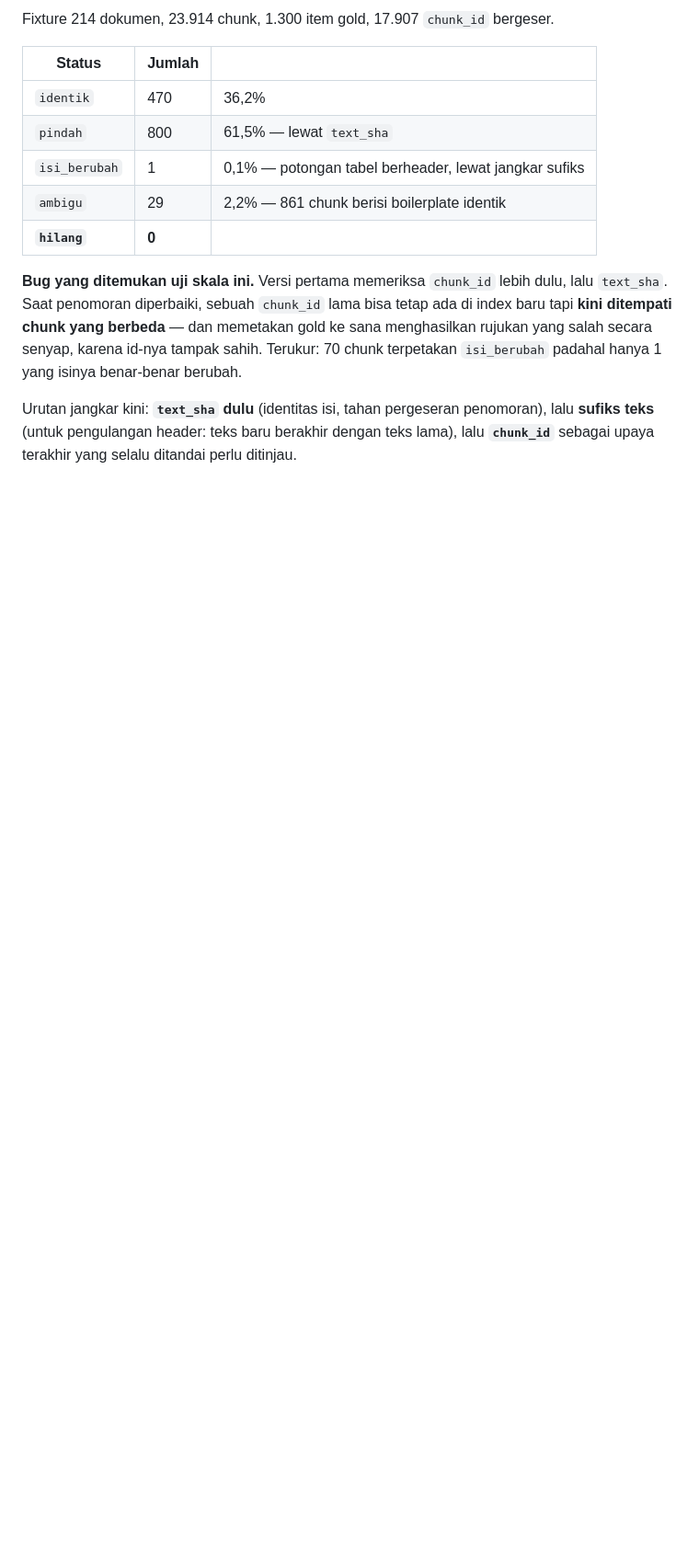
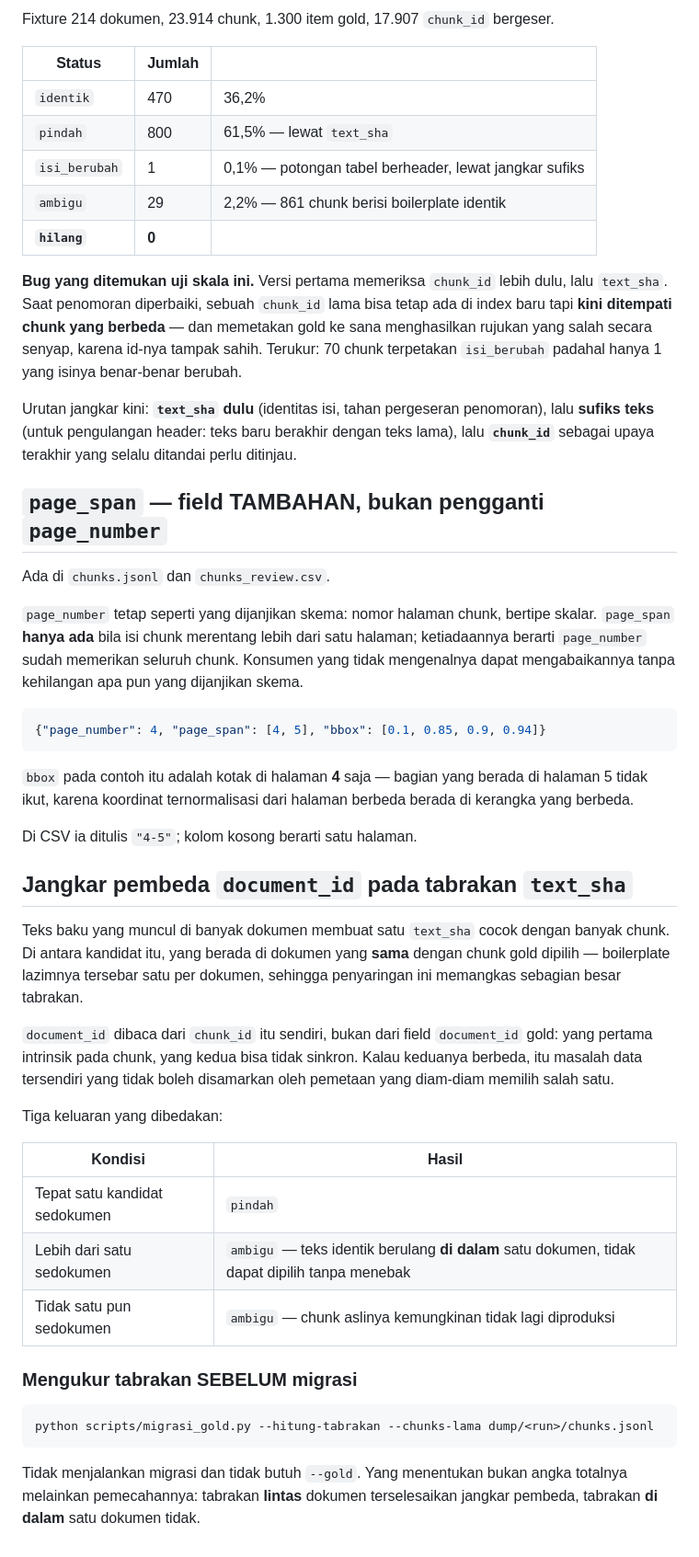
Before and after one commit to Ikrar06/rag-mm-b, a Markdown page: CHANGES.md, the part around the change. Shown at 92% size. GitHub-like rendering; blank space fills up the shorter version.

Commit message:
docs: catat page_span dan jangkar pembeda document_id
Co-Authored-By: Claude Opus 5 <noreply@anthropic.com>

````diff
--- a/CHANGES.md
+++ b/CHANGES.md
@@ -2284,3 +2284,53 @@ Urutan jangkar kini: **`text_sha` dulu** (identitas isi, tahan pergeseran
 penomoran), lalu **sufiks teks** (untuk pengulangan header: teks baru berakhir
 dengan teks lama), lalu **`chunk_id`** sebagai upaya terakhir yang selalu
 ditandai perlu ditinjau.
+
+## `page_span` — field TAMBAHAN, bukan pengganti `page_number`
+
+Ada di `chunks.jsonl` dan `chunks_review.csv`.
+
+`page_number` tetap seperti yang dijanjikan skema: nomor halaman chunk,
+bertipe skalar. `page_span` **hanya ada** bila isi chunk merentang lebih dari
+satu halaman; ketiadaannya berarti `page_number` sudah memerikan seluruh chunk.
+Konsumen yang tidak mengenalnya dapat mengabaikannya tanpa kehilangan apa pun
+yang dijanjikan skema.
+
+```json
+{"page_number": 4, "page_span": [4, 5], "bbox": [0.1, 0.85, 0.9, 0.94]}
+```
+
+`bbox` pada contoh itu adalah kotak di halaman **4** saja — bagian yang berada
+di halaman 5 tidak ikut, karena koordinat ternormalisasi dari halaman berbeda
+berada di kerangka yang berbeda.
+
+Di CSV ia ditulis `"4-5"`; kolom kosong berarti satu halaman.
+
+## Jangkar pembeda `document_id` pada tabrakan `text_sha`
+
+Teks baku yang muncul di banyak dokumen membuat satu `text_sha` cocok dengan
+banyak chunk. Di antara kandidat itu, yang berada di dokumen yang **sama**
+dengan chunk gold dipilih — boilerplate lazimnya tersebar satu per dokumen,
+sehingga penyaringan ini memangkas sebagian besar tabrakan.
+
+`document_id` dibaca dari `chunk_id` itu sendiri, bukan dari field `document_id`
+gold: yang pertama intrinsik pada chunk, yang kedua bisa tidak sinkron. Kalau
+keduanya berbeda, itu masalah data tersendiri yang tidak boleh disamarkan oleh
+pemetaan yang diam-diam memilih salah satu.
+
+Tiga keluaran yang dibedakan:
+
+| Kondisi | Hasil |
+|---|---|
+| Tepat satu kandidat sedokumen | `pindah` |
+| Lebih dari satu sedokumen | `ambigu` — teks identik berulang **di dalam** satu dokumen, tidak dapat dipilih tanpa menebak |
+| Tidak satu pun sedokumen | `ambigu` — chunk aslinya kemungkinan tidak lagi diproduksi |
+
+### Mengukur tabrakan SEBELUM migrasi
+
+```bash
+python scripts/migrasi_gold.py --hitung-tabrakan --chunks-lama dump/<run>/chunks.jsonl
+```
+
+Tidak menjalankan migrasi dan tidak butuh `--gold`. Yang menentukan bukan angka
+totalnya melainkan pemecahannya: tabrakan **lintas** dokumen terselesaikan
+jangkar pembeda, tabrakan **di dalam** satu dokumen tidak.
````
